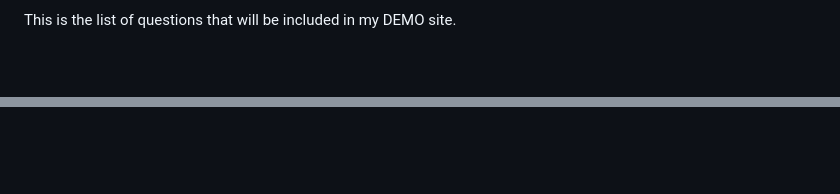
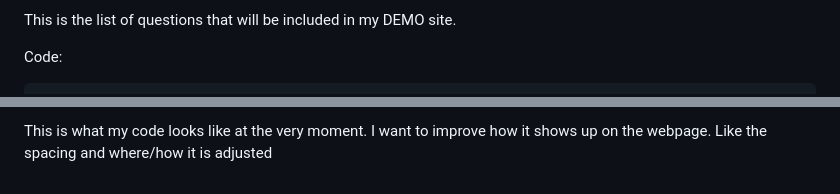
Before and after one commit to liane4323/sep11-freedom-project, a Markdown page: tool/learning-log.md, 2 parts joined by grey strips. Rendered like a GitHub page; blank space fills up the shorter version.

````diff
--- a/tool/learning-log.md
+++ b/tool/learning-log.md
@@ -290,4 +290,5 @@ The series of questions (Check for yes; leave blank for no):
 
 This is the list of questions that will be included in my DEMO site.
 
+Code:
 
@@ -294,4 +311,7 @@ This is the list of questions that will be included in my DEMO site.
 
+```
+
+This is what my code looks like at the very moment. I want to improve how it shows up on the webpage. Like the spacing and where/how it is adjusted
 
 
 
````
Also changed, not shown: other parts of tool/learning-log.md (+16 -0 lines).
